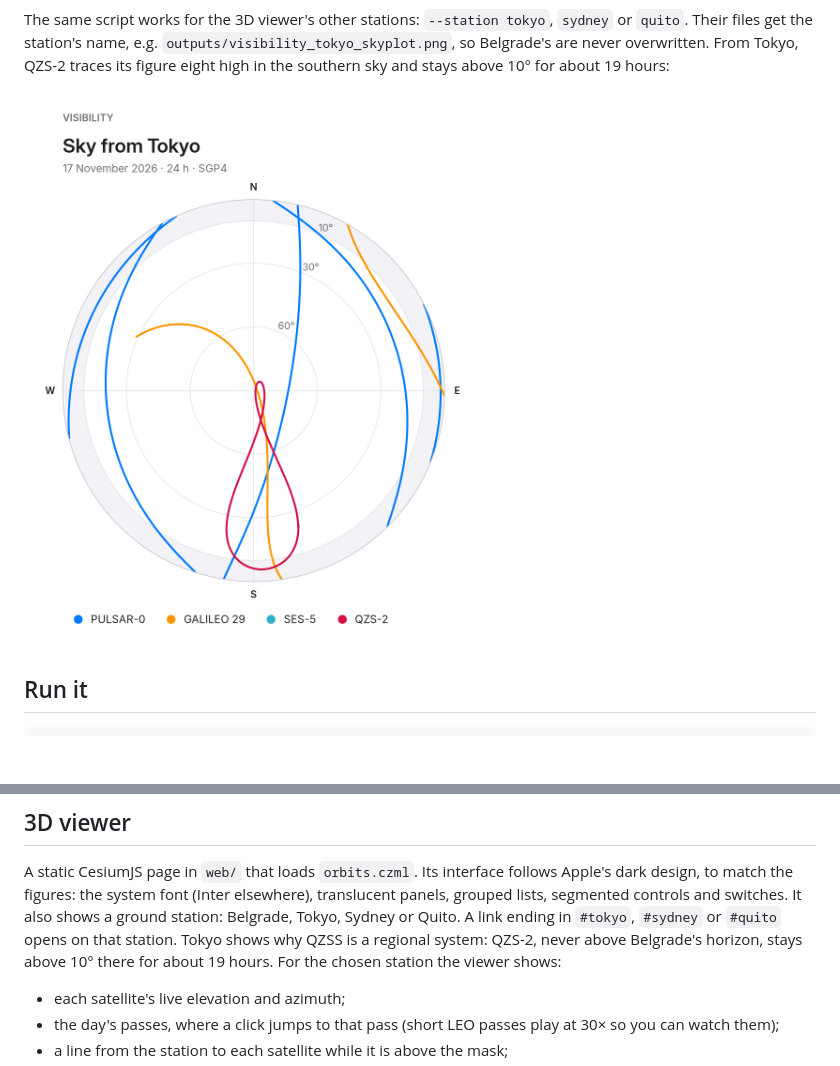
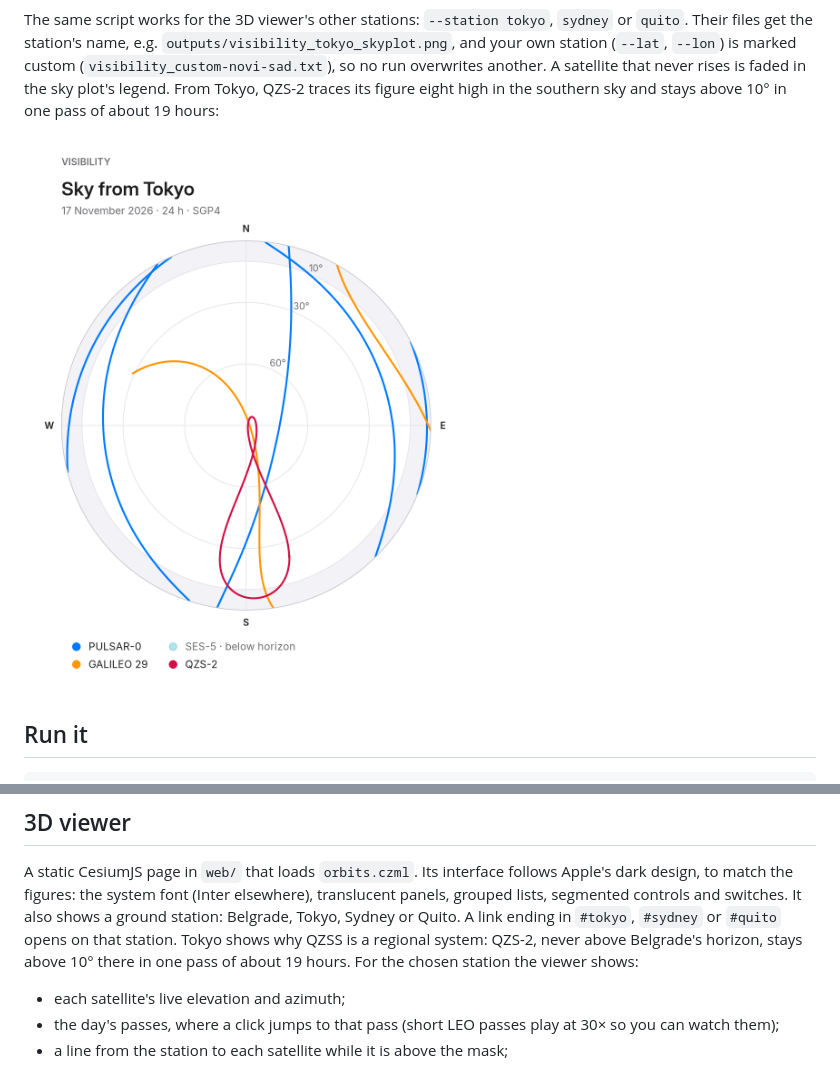
Before and after one commit to devojka-od-papira/satellite-orbit-explorer, a Markdown page: README.md, 2 parts joined by grey strips. GitHub-like rendering; pictures changed too: docs/images/visibility_tokyo_skyplot.png; blank space fills up the shorter version.

```diff
--- a/README.md
+++ b/README.md
@@ -108,9 +108,11 @@ Belgrade on 2026-11-17:
 
 The same script works for the 3D viewer's other stations: `--station tokyo`,
 `sydney` or `quito`. Their files get the station's name, e.g.
-`outputs/visibility_tokyo_skyplot.png`, so Belgrade's are never overwritten.
-From Tokyo, QZS-2 traces its figure eight high in the southern sky and stays
-above 10° for about 19 hours:
+`outputs/visibility_tokyo_skyplot.png`, and your own station (`--lat`, `--lon`)
+is marked custom (`visibility_custom-novi-sad.txt`), so no run overwrites
+another. A satellite that never rises is faded in the sky plot's legend. From
+Tokyo, QZS-2 traces its figure eight high in the southern sky and stays above
+10° in one pass of about 19 hours:
 
 ![Sky plot from Tokyo](docs/images/visibility_tokyo_skyplot.png)
 
@@ -132,7 +134,7 @@ elsewhere), translucent panels, grouped lists, segmented controls and switches.
 It also shows a ground station: Belgrade, Tokyo, Sydney or Quito. A link
 ending in `#tokyo`, `#sydney` or `#quito` opens on that station. Tokyo shows
 why QZSS is a regional system: QZS-2, never above Belgrade's horizon, stays
-above 10° there for about 19 hours. For the chosen station the viewer shows:
+above 10° there in one pass of about 19 hours. For the chosen station the viewer shows:
 - each satellite's live elevation and azimuth;
 - the day's passes, where a click jumps to that pass (short LEO passes play
   at 30× so you can watch them);
```
Also changed, not shown: 4 other files.
